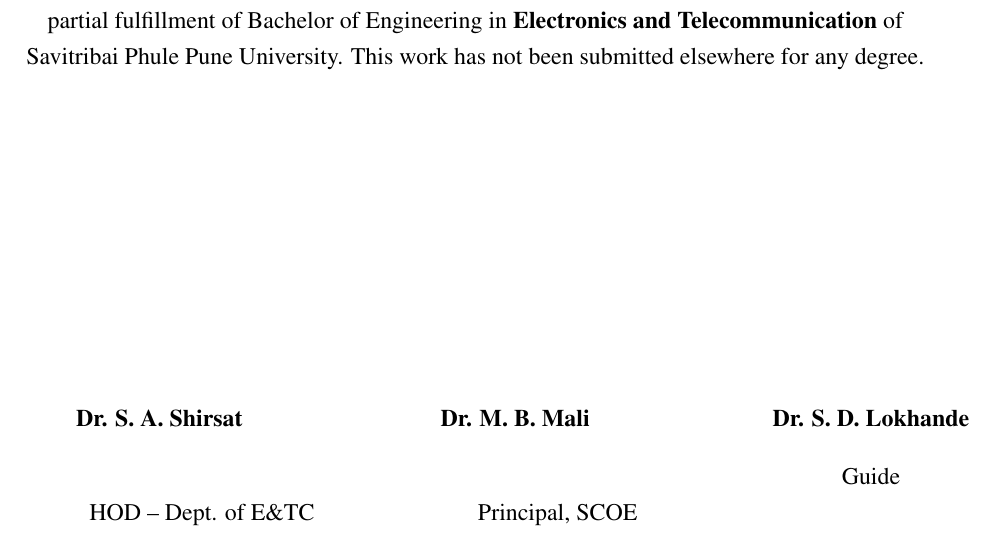
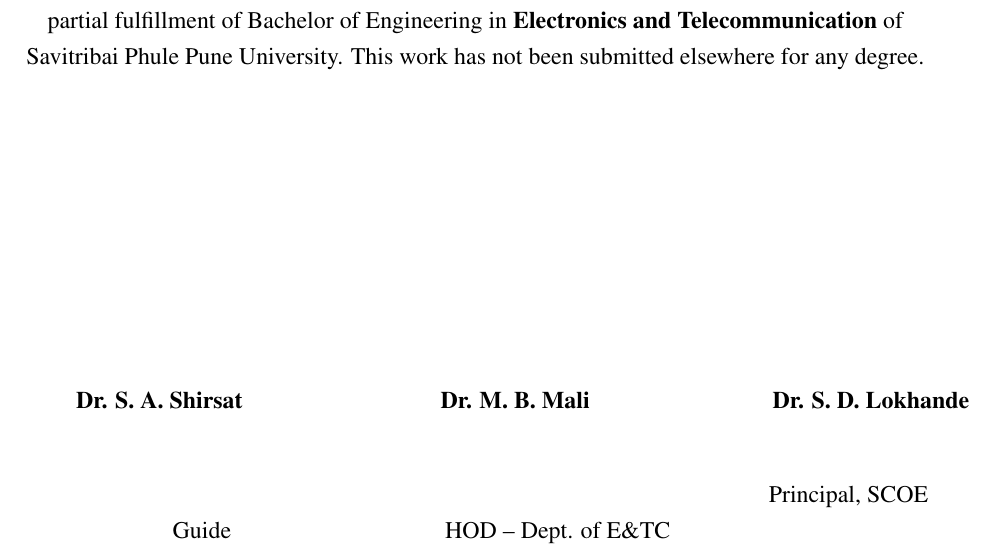
Before and after one commit to manoj982002/report, a LaTeX thesis (report.tex): part of page 2 of 32, cut so that both start at the same text. Compiled offline with pdfLaTeX.

Commit message:
Update report.tex

```diff
--- a/report.tex
+++ b/report.tex
@@ -71,14 +70,15 @@
 \newcommand{\department}{Department of Electronics \& Telecommunication Engineering}
 \newcommand{\location}{Vadgaon (BK), Pune - 411041}
 
-% Add black border on every page
+% Add visible black border on every page (thicker and well inside the page)
 \AddEverypageHook{%
   \begin{tikzpicture}[remember picture,overlay]
-    \draw[black, line width=1pt]
-      ($(current page.north west) + (1mm,-1mm)$) rectangle
-      ($(current page.south east) + (-1mm,1mm)$);
+    \draw[black, line width=2pt]
+      ($(current page.north west) + (0.1in,-0.1in)$) rectangle
+      ($(current page.south east) + (-0.1in,0.1in)$);
   \end{tikzpicture}%
 }
+
 
 \begin{document}
 
@@ -170,9 +170,9 @@ Have successfully completed their Project under the supervision of \textbf{Dr. S
     \centering \textbf{Dr. M. B. Mali} &
     \centering \textbf{Dr. S. D. Lokhande} \\[0.4cm]
 
+    \multicolumn{1}{c}{\\Principal, SCOE} &
     \multicolumn{1}{c}{Guide} &
-    \multicolumn{1}{c}{HOD – Dept. of E\&TC} &
-    \multicolumn{1}{c}{Principal, SCOE} \\
+    \multicolumn{1}{c}{HOD – Dept. of E\&TC} \\
 \end{tabular}
 \end{center}
 \vspace*{1cm}
```
Also changed, not shown: report.tex (1 more changed lines).
